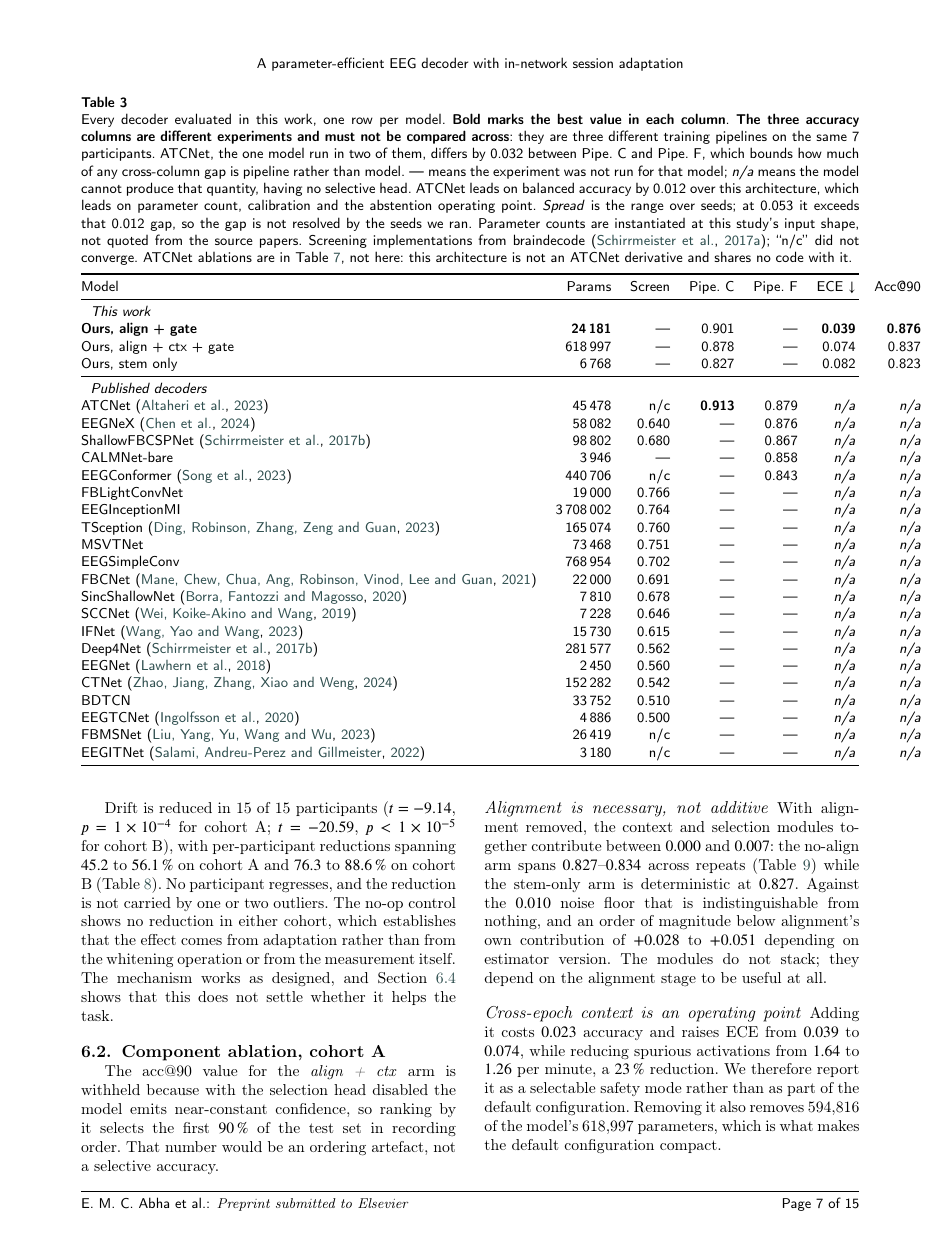
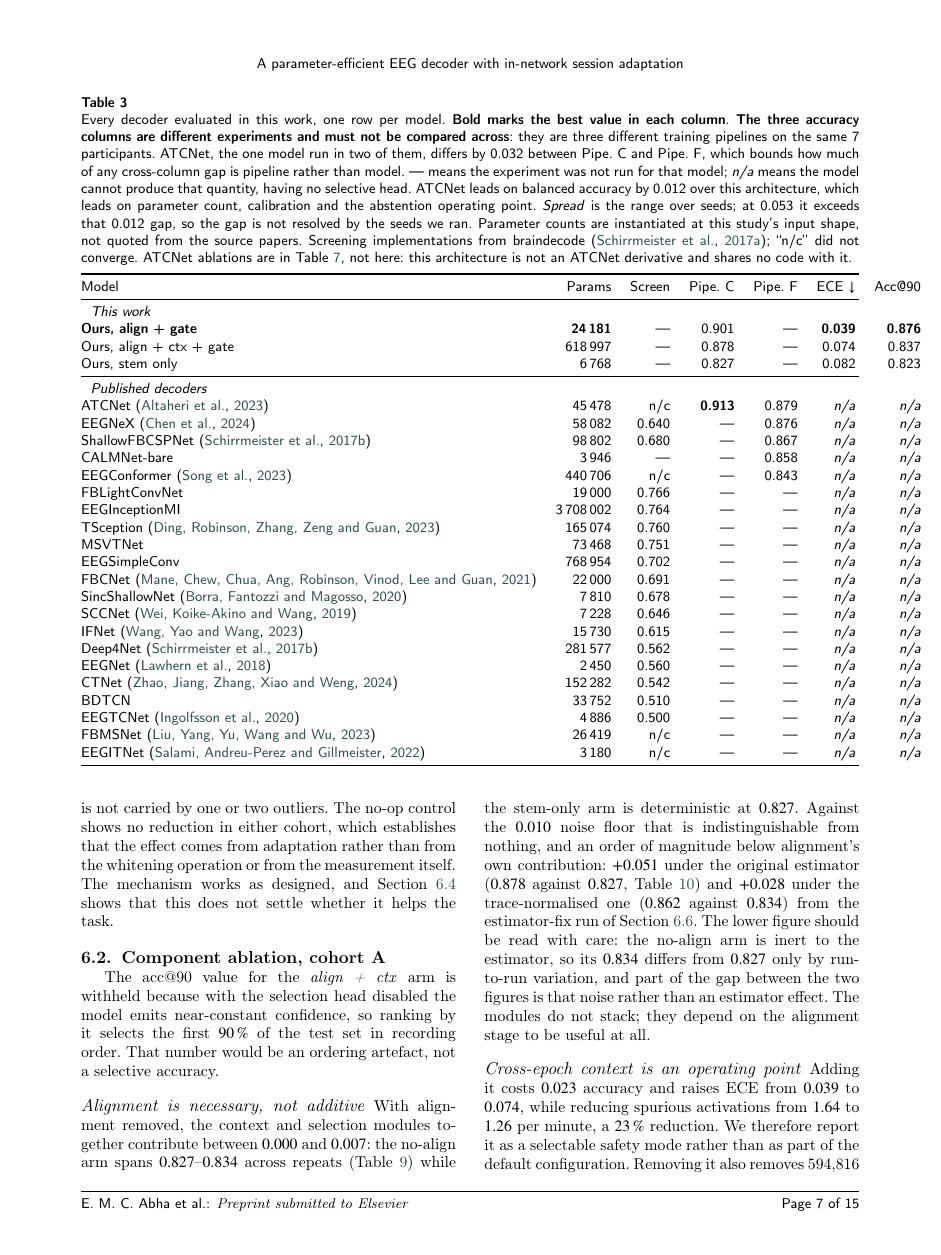
Before and after one commit to wshuv-o/calmnet, a LaTeX paper (paper/cas_calmnet.tex): page 8 of 18. Compiled offline with pdfLaTeX; a LaTeX package or settings file that is missing is left out.

Commit message:
Trace the +0.028/+0.051 pair to its runs; cut self-narration
The two endpoints of alignment's contribution were stated without saying
where either came from. They check out -- +0.051 is 0.878 against 0.827
under the original estimator (Table 10) and +0.028 is 0.862 against 0.834
under the trace-normalised one -- so both are now attributed.

The lower figure gets a caveat it needed: the no-align arm is inert to the
estimator, so its 0.834 differs from 0.827 by run-to-run variation, and
part of the gap between the two figures is that noise rather than an
estimator effect.

Three passages that explained why a result was being reported now report
it: the three-participant screen, the temporal controls, and the estimator
inversion.

Co-Authored-By: Claude Opus 5 (1M context) <noreply@anthropic.com>

```diff
--- a/paper/cas_calmnet.tex
+++ b/paper/cas_calmnet.tex
@@ -664,8 +664,14 @@ context and selection modules together contribute between $0.000$ and $0.007$:
 the no-align arm spans $0.827$--$0.834$ across repeats (Table~\ref{tab:noise})
 while the stem-only arm is deterministic at $0.827$. Against the $0.010$ noise
 floor that is indistinguishable from nothing, and an order of magnitude below
-alignment's own contribution of $+0.028$ to $+0.051$ depending on estimator
-version. The modules do not stack; they depend on the alignment stage to be
+alignment's own contribution: $+0.051$ under the original estimator
+($0.878$ against $0.827$, Table~\ref{tab:ablation}) and $+0.028$ under the
+trace-normalised one ($0.862$ against $0.834$) from the estimator-fix run of
+Section~\ref{sec:rejected}. The lower figure should be read with care: the
+no-align arm is inert to the estimator, so its $0.834$ differs from $0.827$
+only by run-to-run variation, and part of the gap between the two figures is
+that noise rather than an estimator effect. The
+modules do not stack; they depend on the alignment stage to be
 useful at all.
 
 \paragraph{Cross-epoch context is an operating point} Adding it costs $0.023$
```
Also changed, not shown: paper/cas_calmnet.pdf, paper/cas_calmnet.tex (12 more changed lines).
